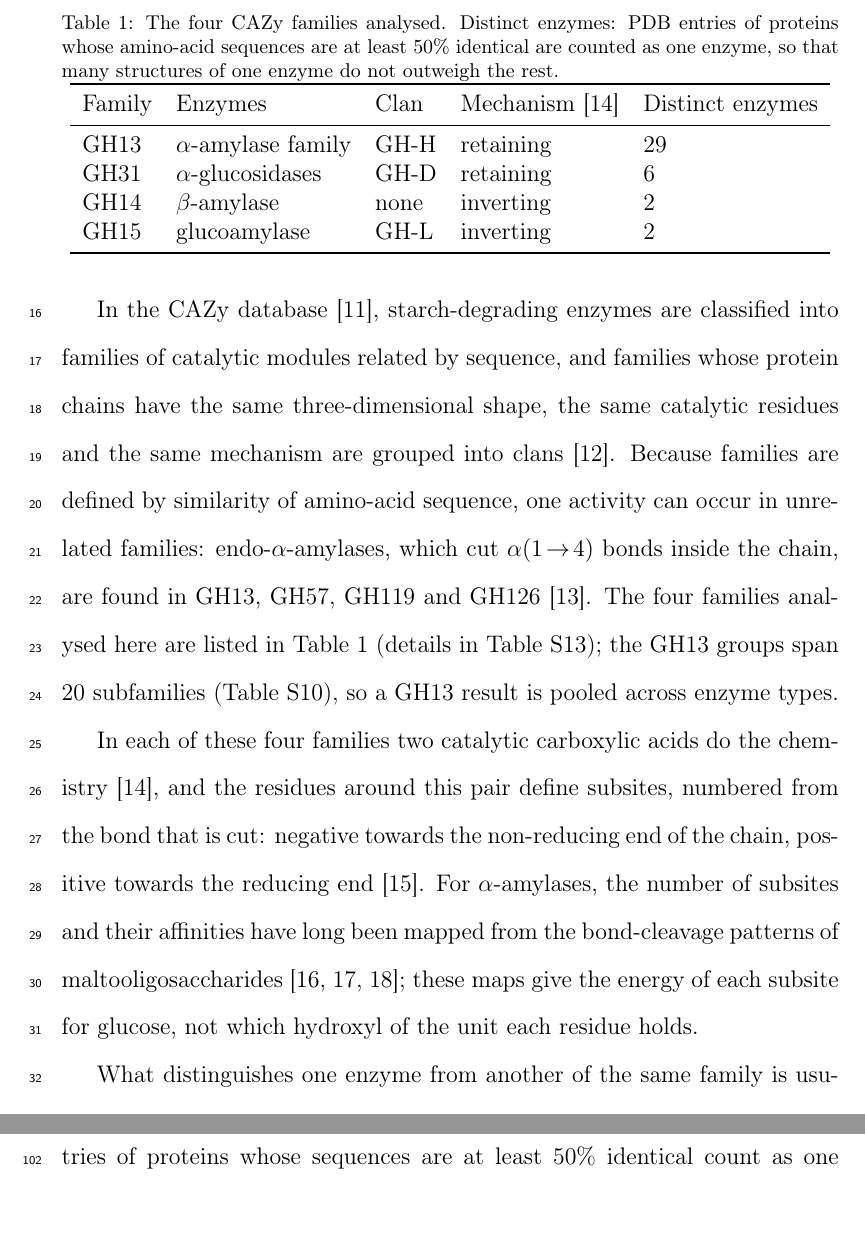
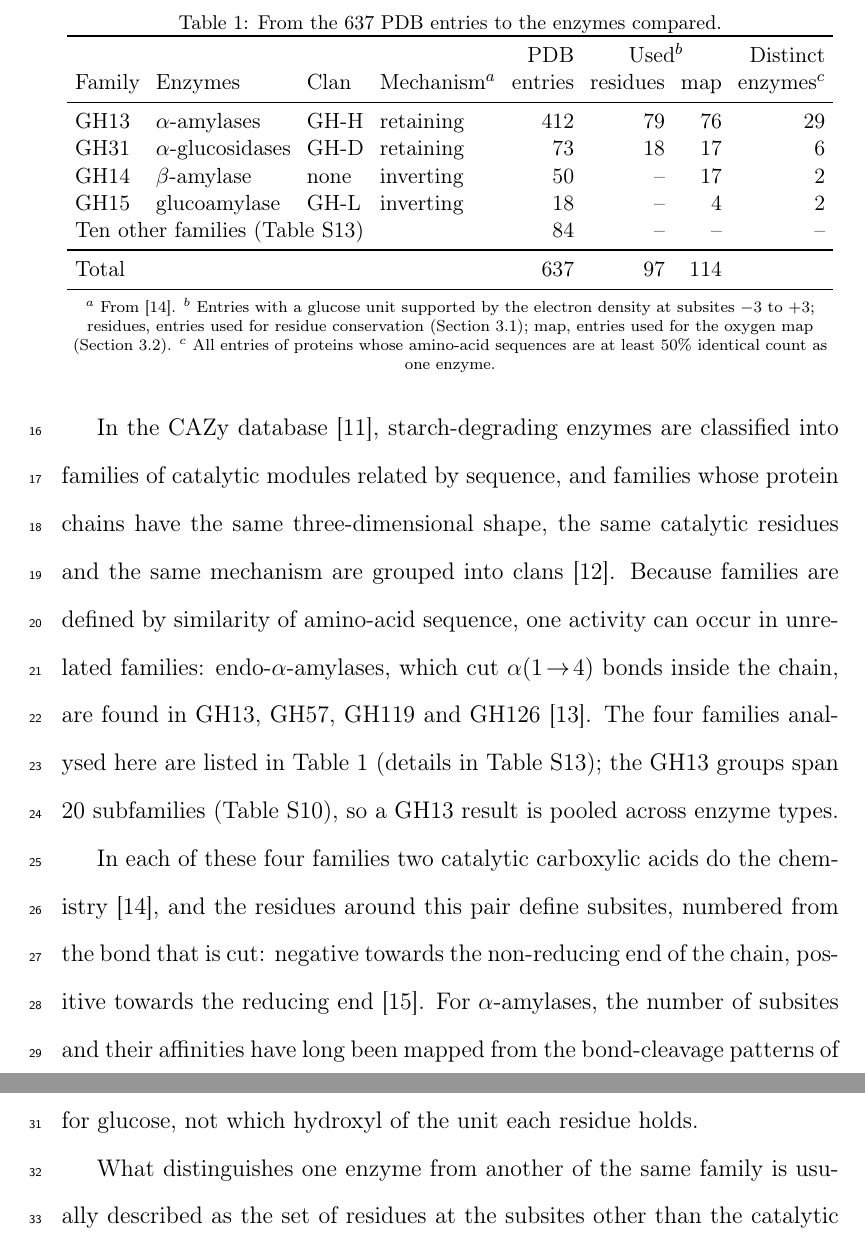
Before and after one commit to In-Silico-RG/Starch_Enzyme_Subsites_IJBM, a LaTeX paper (manuscript/ijbm_main.tex): two parts of pages 4 and 8 of 40 before the commit and two parts of pages 4 and 5 of 40 after it, joined at a grey line, cut at the place of the change, the shorter picture padded with empty space. Compiled offline with pdfLaTeX.

Commit message:
IJBM: Table 1 traces the 637 entries; CAZy dates to SI
Co-Authored-By: Claude Opus 5.5 <noreply@anthropic.com>

```diff
--- a/manuscript/ijbm_main.tex
+++ b/manuscript/ijbm_main.tex
@@ -117,18 +117,24 @@ clans~\citep{Henrissat1996}. Because families are defined by similarity of amino
 
 \begin{table}[t]
 \centering
-\caption{The four CAZy families analysed. Distinct enzymes: PDB entries of proteins whose amino-acid sequences are at least 50\% identical are counted as one enzyme, so that many structures of one enzyme do not outweigh the rest.}
+\caption{From the 637 PDB entries to the enzymes compared.}
 \label{tab:families}
-\begin{tabular}{lllll}
+\small\setlength{\tabcolsep}{4pt}
+\begin{tabular}{llllrrrr}
 \toprule
-Family & Enzymes & Clan & Mechanism~\citep{Davies1995} & Distinct enzymes\\
+ & & & & PDB & \multicolumn{2}{c}{Used$^b$} & Distinct\\
+Family & Enzymes & Clan & Mechanism$^a$ & entries & residues & map & enzymes$^c$\\
 \midrule
-GH13 & $\alpha$-amylase family & GH-H & retaining & 29\\
-GH31 & $\alpha$-glucosidases & GH-D & retaining & 6\\
-GH14 & $\beta$-amylase & none & inverting & 2\\
-GH15 & glucoamylase & GH-L & inverting & 2\\
+GH13 & $\alpha$-amylases & GH-H & retaining & 412 & 79 & 76 & 29\\
+GH31 & $\alpha$-glucosidases & GH-D & retaining & 73 & 18 & 17 & 6\\
+GH14 & $\beta$-amylase & none & inverting & 50 & -- & 17 & 2\\
+GH15 & glucoamylase & GH-L & inverting & 18 & -- & 4 & 2\\
+\multicolumn{4}{l}{Ten other families (Table~S13)} & 84 & -- & -- & --\\
+\midrule
+\multicolumn{4}{l}{Total} & 637 & 97 & 114 & \\
 \bottomrule
 \end{tabular}
+\par\smallskip\noindent{\scriptsize $^a$ From \citep{Davies1995}. $^b$ Entries with a glucose unit supported by the electron density at subsites $-3$ to $+3$; residues, entries used for residue conservation (Section~\ref{sec:rule}); map, entries used for the oxygen map (Section~\ref{sec:map}). $^c$ All entries of proteins whose amino-acid sequences are at least 50\% identical count as one enzyme.\par}
 \end{table}
 
 In each of these four families two catalytic carboxylic acids do the
```
Also changed, not shown: manuscript/ijbm_SI.tex (+1 -1 lines), manuscript/ijbm_SI.pdf, manuscript/ijbm_main.tex (11 more changed lines), 1 other file.
